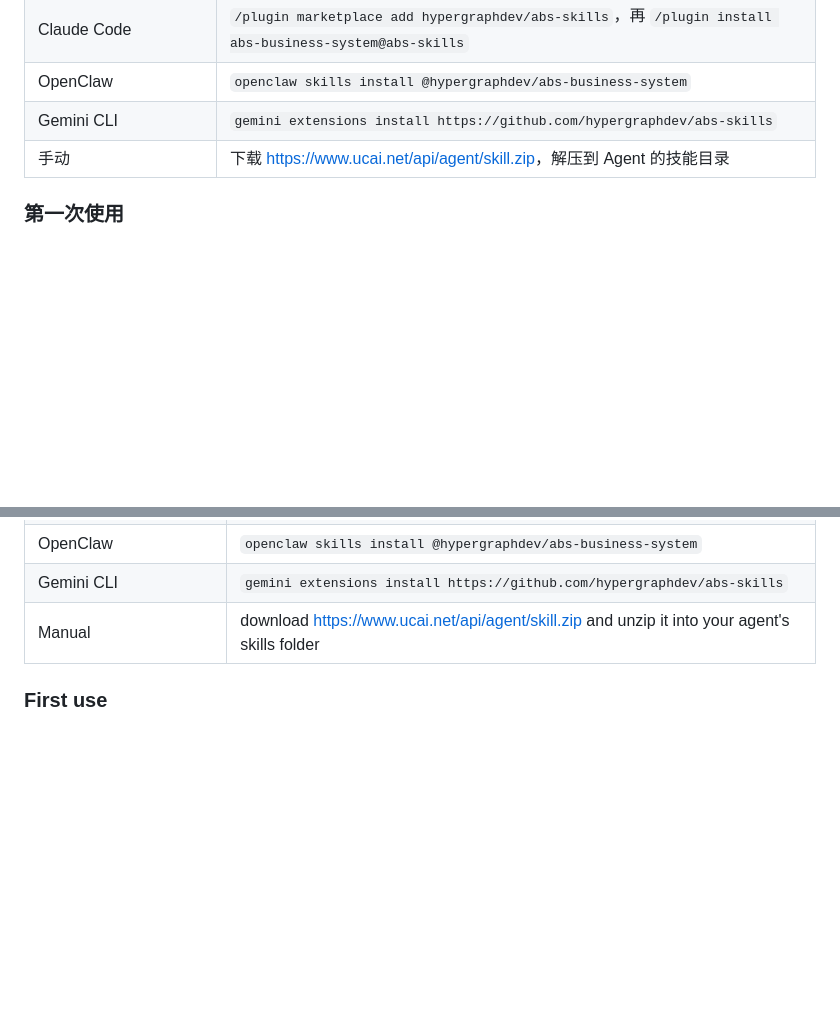
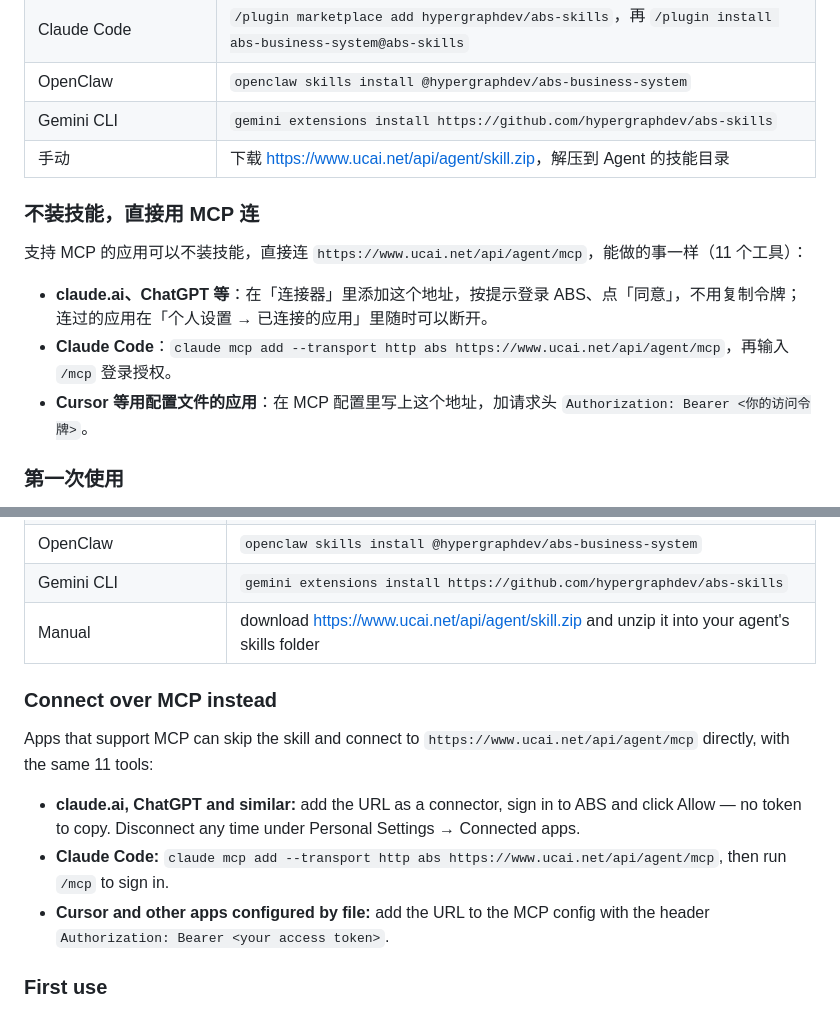
Before and after one commit to hypergraphdev/abs-skills, a Markdown page: README.md, 2 parts joined by grey strips. Drawn GitHub-style; blank space fills up the shorter version.

Commit message:
README: connect over MCP without installing the skill
Co-Authored-By: Claude Opus 5.5 <noreply@anthropic.com>

```diff
--- a/README.md
+++ b/README.md
@@ -23,6 +23,14 @@ ABS Skill 让 Claude Code、Codex、WorkBuddy、OpenClaw 等 AI Agent 直接调
 | OpenClaw | `openclaw skills install @hypergraphdev/abs-business-system` |
 | Gemini CLI | `gemini extensions install https://github.com/hypergraphdev/abs-skills` |
 | 手动 | 下载 <https://www.ucai.net/api/agent/skill.zip>，解压到 Agent 的技能目录 |
+
+### 不装技能，直接用 MCP 连
+
+支持 MCP 的应用可以不装技能，直接连 `https://www.ucai.net/api/agent/mcp`，能做的事一样（11 个工具）：
+
+- **claude.ai、ChatGPT 等**：在「连接器」里添加这个地址，按提示登录 ABS、点「同意」，不用复制令牌；连过的应用在「个人设置 → 已连接的应用」里随时可以断开。
+- **Claude Code**：`claude mcp add --transport http abs https://www.ucai.net/api/agent/mcp`，再输入 `/mcp` 登录授权。
+- **Cursor 等用配置文件的应用**：在 MCP 配置里写上这个地址，加请求头 `Authorization: Bearer <你的访问令牌>`。
 
 ### 第一次使用
 
@@ -72,6 +80,17 @@ built on in-depth study of the Danaher Business System (DBS), not from the model
 | Gemini CLI | `gemini extensions install https://github.com/hypergraphdev/abs-skills` |
 | Manual | download <https://www.ucai.net/api/agent/skill.zip> and unzip it into your agent's skills folder |
 
+### Connect over MCP instead
+
+Apps that support MCP can skip the skill and connect to `https://www.ucai.net/api/agent/mcp` directly, with the
+same 11 tools:
+
+- **claude.ai, ChatGPT and similar:** add the URL as a connector, sign in to ABS and click Allow — no token to copy.
+  Disconnect any time under Personal Settings → Connected apps.
+- **Claude Code:** `claude mcp add --transport http abs https://www.ucai.net/api/agent/mcp`, then run `/mcp` to sign in.
+- **Cursor and other apps configured by file:** add the URL to the MCP config with the header
+  `Authorization: Bearer <your access token>`.
+
 ### First use
 
 You need an ABS account and an access token: sign in at <https://www.ucai.net>, create one under
```
